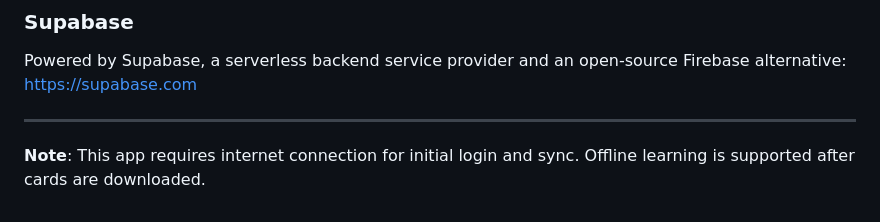
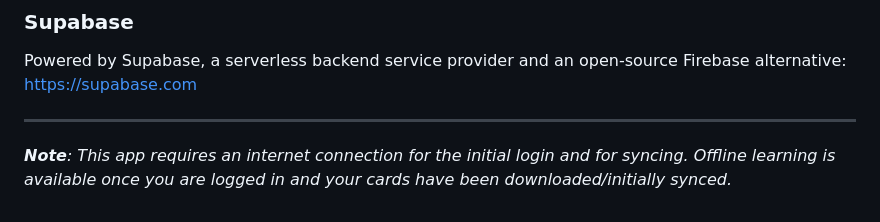
Before and after one commit to Thinhtucute/kian, a Markdown page: README.md, the part around the change. GitHub-like rendering.

Commit message:
Update note on internet connection requirements

```diff
--- a/README.md
+++ b/README.md
@@ -239,4 +239,4 @@ Powered by Supabase, a serverless backend service provider and an open-source Fi
 
 ---
 
-**Note**: This app requires internet connection for initial login and sync. Offline learning is supported after cards are downloaded.
+***Note**: This app requires an internet connection for the initial login and for syncing. Offline learning is available once you are logged in and your cards have been downloaded/initially synced.*
```
